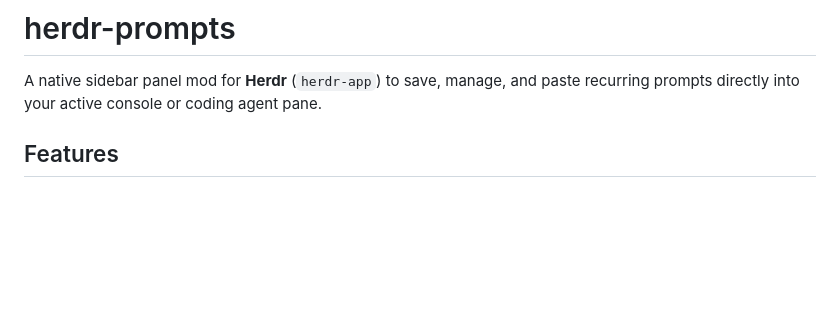
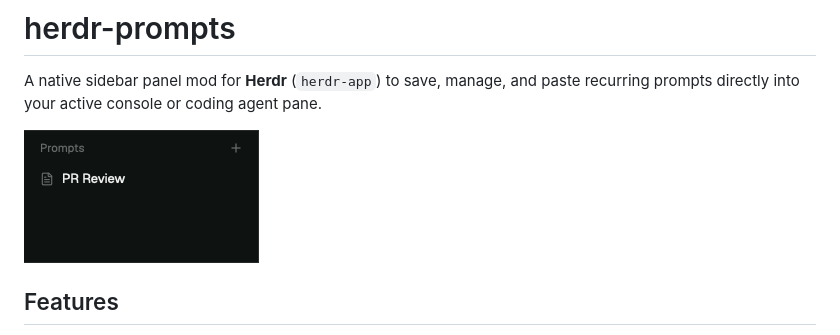
Before and after one commit to EMRahman/herdr-prompts, a Markdown page: README.md, the part around the change. GitHub-like rendering; pictures changed too: preview.png (added); blank space fills up the shorter version.

Commit message:
Add preview screenshot to README

```diff
--- a/README.md
+++ b/README.md
@@ -1,6 +1,8 @@
 # herdr-prompts
 
 A native sidebar panel mod for **Herdr** (`herdr-app`) to save, manage, and paste recurring prompts directly into your active console or coding agent pane.
+
+![Prompts sidebar panel](preview.png)
 
 ## Features
 - **Click to Paste:** Clicking any saved prompt focuses the active terminal pane and pastes the prompt text directly into it without pressing Enter.
```
